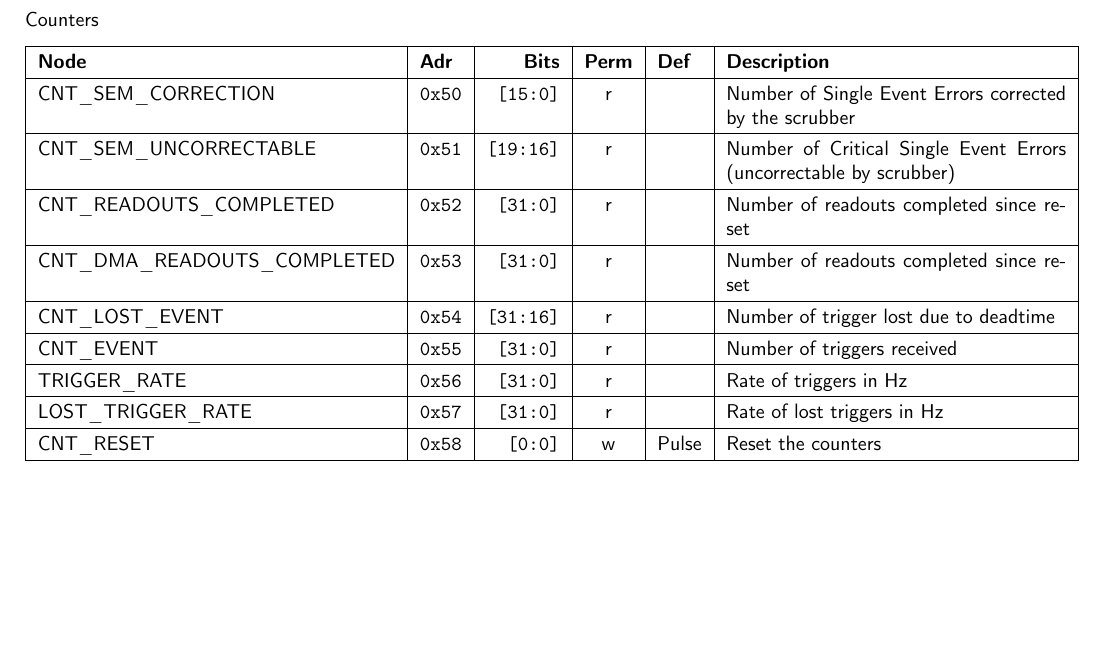
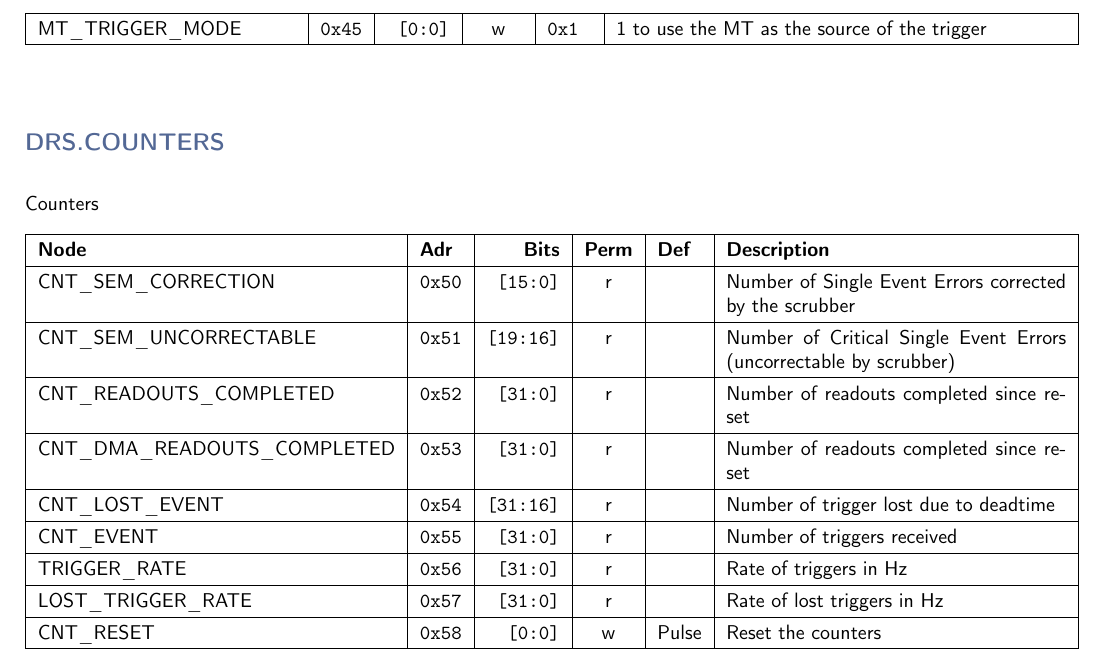
Before and after one commit to andrewpeck/gaps-tof-firmware, a LaTeX document (regmap/rb_address_table.tex): part of page 5 of 6, cut at the place of the change, the shorter picture padded with empty space. Compiled offline with pdfLaTeX.

Commit message:
drs: add a mt trigger mode option

```diff
--- a/regmap/rb_address_table.tex
+++ b/regmap/rb_address_table.tex
@@ -214,6 +214,7 @@
     TRIGGER\_DELAY & \texttt{0x42} & \texttt{[11:0]} & rw & \texttt{0x0} & Trigger delay measured in LUT1 units \\\hline
     CNT\_MT\_PRBS\_ERRS & \texttt{0x43} & \texttt{[31:0]} & r & \texttt{} & Number of PRBS errors on the MT line \\\hline
     MT\_PRBS\_ERR\_RESET & \texttt{0x44} & \texttt{[0:0]} & w & Pulse & Write 1 to reset the MT PRBS Error Counter \\\hline
+    MT\_TRIGGER\_MODE & \texttt{0x45} & \texttt{[0:0]} & w & \texttt{0x1} & 1 to use the MT as the source of the trigger \\\hline
     \end{tabularx}
     \vspace{5mm}
 
```
Also changed, not shown: 4 other files.
